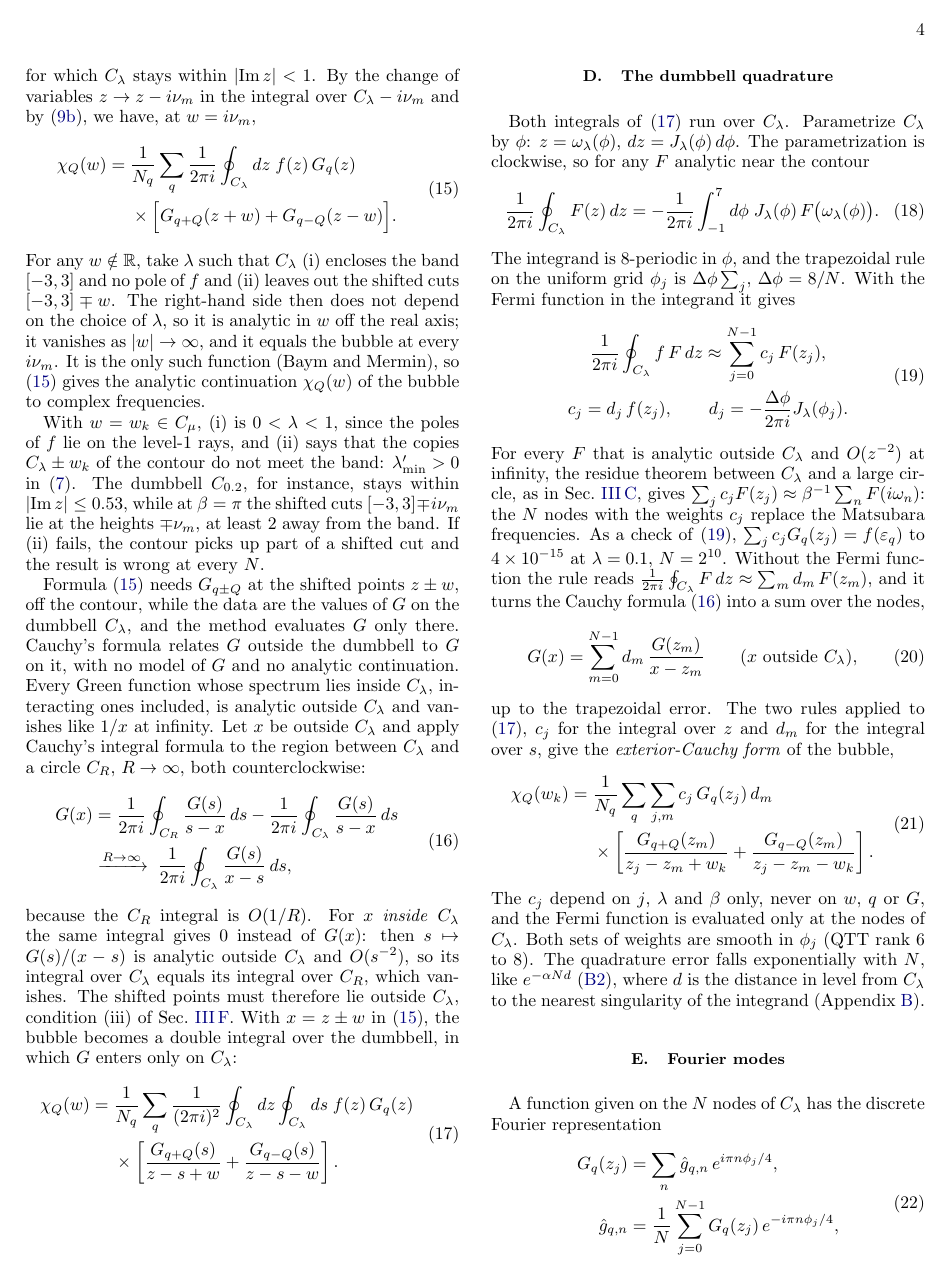
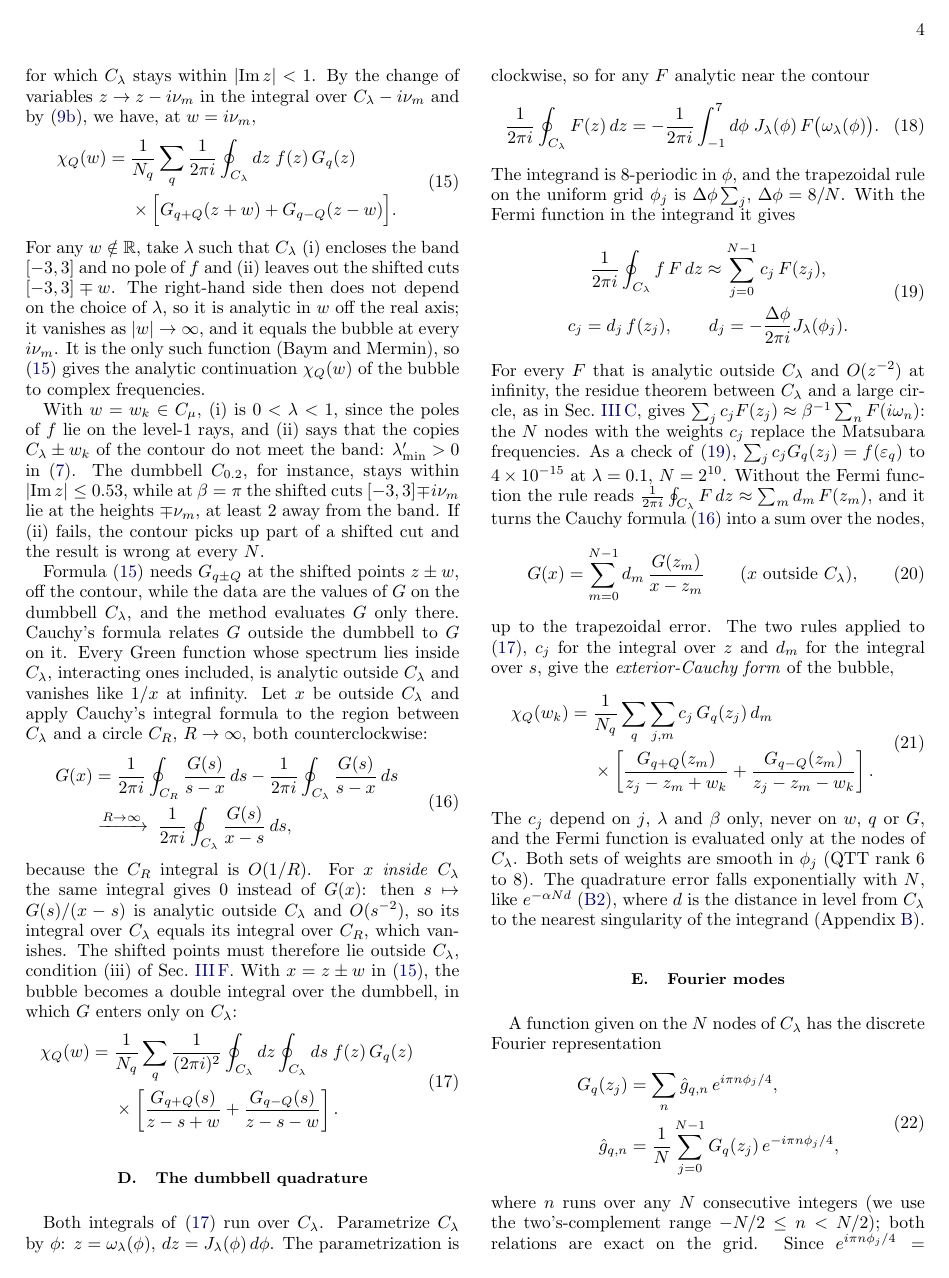
Before and after one commit to aleeschessari/markus_dumbbell_public, a LaTeX paper (ale_idea/bubble_tn_method.tex): page 4 of 13 before the commit and page 4 of 14 after it. Compiled offline with pdfLaTeX.

Commit message:
III C: drop 'with no model of G and no analytic continuation'

```diff
--- a/ale_idea/bubble_tn_method.tex
+++ b/ale_idea/bubble_tn_method.tex
@@ -199,7 +199,7 @@ For any $w\notin\mathbb R$, take $\lambda$ such that $C_\lambda$ (i) encloses th
 
 With $w=w_k\in C_\mu$, (i) is $0<\lambda<1$, since the poles of $f$ lie on the level-1 rays, and (ii) says that the copies $C_\lambda\pm w_k$ of the contour do not meet the band: $\lambda'_{\min}>0$ in \eqref{eq:lammin}. The dumbbell $C_{0.2}$, for instance, stays within $\lvert\Imag z\rvert\le0.53$, while at $\beta=\pi$ the shifted cuts $[-3,3]\mp i\nu_m$ lie at the heights $\mp\nu_m$, at least 2 away from the band. If (ii) fails, the contour picks up part of a shifted cut and the result is wrong at every $N$.
 
-Formula \eqref{eq:contour_w} needs $G_{q\pm Q}$ at the shifted points $z\pm w$, off the contour, while the data are the values of $G$ on the dumbbell $C_\lambda$, and the method evaluates $G$ only there. Cauchy's formula relates $G$ outside the dumbbell to $G$ on it, with no model of $G$ and no analytic continuation. Every Green function whose spectrum lies inside $C_\lambda$, interacting ones included, is analytic outside $C_\lambda$ and vanishes like $1/x$ at infinity. Let $x$ be outside $C_\lambda$ and apply Cauchy's integral formula to the region between $C_\lambda$ and a circle $C_R$, $R\to\infty$, both counterclockwise:
+Formula \eqref{eq:contour_w} needs $G_{q\pm Q}$ at the shifted points $z\pm w$, off the contour, while the data are the values of $G$ on the dumbbell $C_\lambda$, and the method evaluates $G$ only there. Cauchy's formula relates $G$ outside the dumbbell to $G$ on it. Every Green function whose spectrum lies inside $C_\lambda$, interacting ones included, is analytic outside $C_\lambda$ and vanishes like $1/x$ at infinity. Let $x$ be outside $C_\lambda$ and apply Cauchy's integral formula to the region between $C_\lambda$ and a circle $C_R$, $R\to\infty$, both counterclockwise:
 \begin{equation}
   \begin{aligned}
   G(x)&=\frac1{2\pi i}\oint_{C_R}\frac{G(s)}{s-x}\,ds-\frac1{2\pi i}\oint_{C_\lambda}\frac{G(s)}{s-x}\,ds\\
```
Also changed, not shown: ale_idea/bubble_tn_method.pdf.
